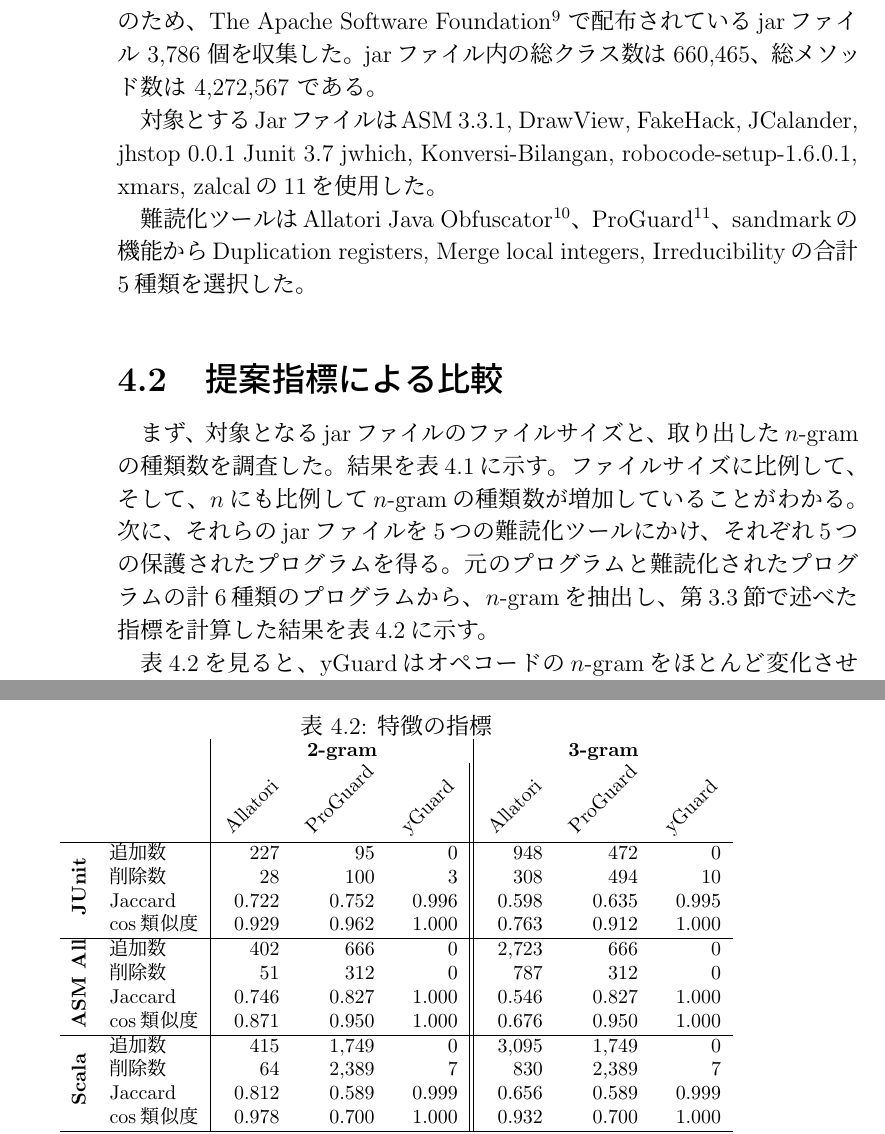
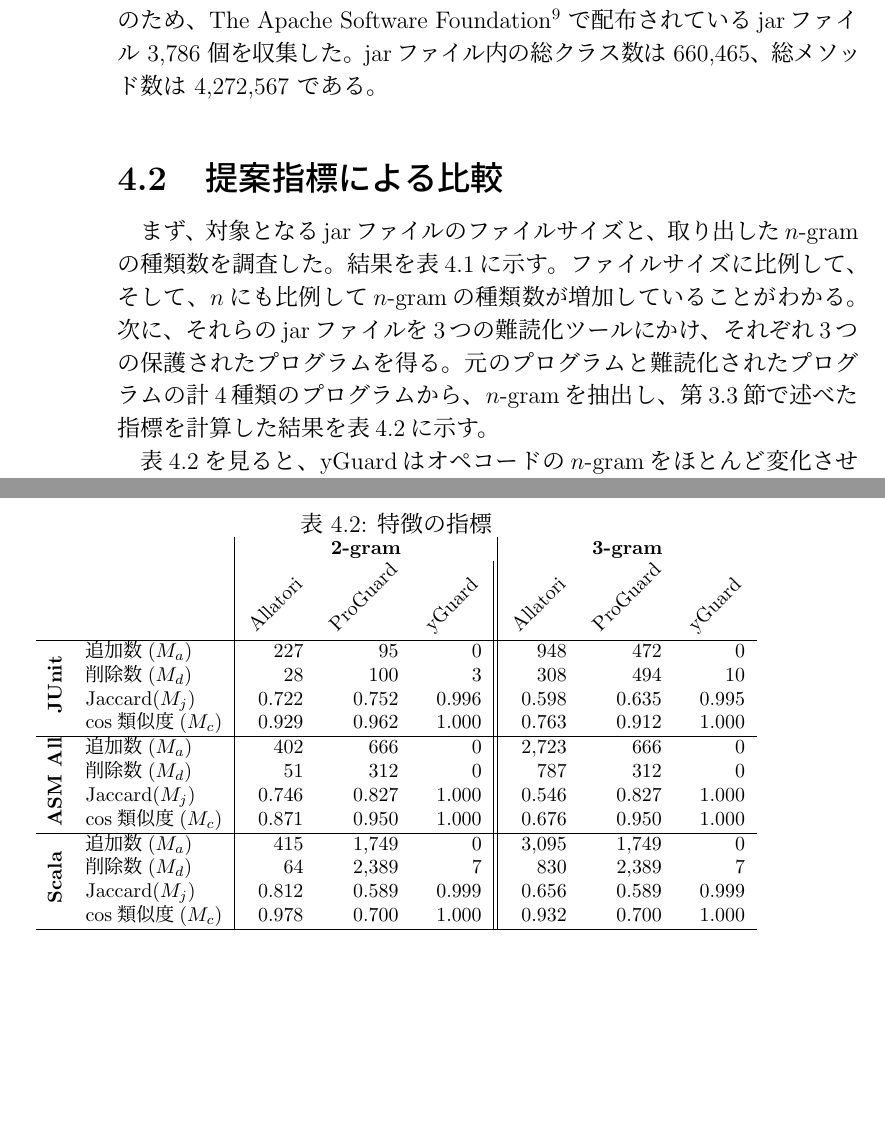
Before and after one commit to sagisaka/soturon, a LaTeX thesis (sagisaka.tex): two parts of pages 14 and 15 of 31, joined at a grey line, cut so that both start at the same text, the shorter picture padded with empty space. Compiled offline with pLaTeX and dvipdfmx.

Commit message:
tex完成

```diff
--- a/sagisaka.tex
+++ b/sagisaka.tex
@@ -335,19 +335,19 @@ File size & 315K & 2.5MB & 5.6MB\\ \hline
     & & \rotatebox{45}{Allatori} & \rotatebox{45}{ProGuard} & \rotatebox{45}{yGuard} &
     \rotatebox{45}{Allatori} & \rotatebox{45}{ProGuard} & \rotatebox{45}{yGuard} \\ \hline
 \multirow{4}{*}{\rotatebox{90}{\textbf{JUnit}}}
-& 追加数       &   227 &    95 &     0 &   948 &   472 &     0 \\
-& 削除数       &    28 &   100 &     3 &   308 &   494 &    10 \\
-& Jaccard     & 0.722 & 0.752 & 0.996 & 0.598 & 0.635 & 0.995 \\
-& $\cos$類似度 & 0.929 & 0.962 & 1.000 & 0.763 & 0.912 & 1.000 \\ \hline
+& 追加数($M_a$)       &   227 &    95 &     0 &   948 &   472 &     0 \\
+& 削除数($M_d$)       &    28 &   100 &     3 &   308 &   494 &    10 \\
+& Jaccard($M_j$)      & 0.722 & 0.752 & 0.996 & 0.598 & 0.635 & 0.995 \\
+& $\cos$類似度($M_c$) & 0.929 & 0.962 & 1.000 & 0.763 & 0.912 & 1.000 \\ \hline
 \multirow{4}{*}{\rotatebox{90}{\textbf{ASM All}}}
-& 追加数       &   402 &   666 & 0     & 2,723 &   666 & 0 \\
-& 削除数       &    51 &   312 & 0     &   787 &   312 & 0 \\
-& Jaccard     &  0.746 & 0.827 & 1.000 &  0.546 & 0.827 & 1.000 \\
-& $\cos$類似度 & 0.871 & 0.950 & 1.000 & 0.676 & 0.950 & 1.000 \\ \hline
+& 追加数($M_a$)       &   402 &   666 & 0     & 2,723 &   666 & 0 \\
+& 削除数($M_d$)       &    51 &   312 & 0     &   787 &   312 & 0 \\
+& Jaccard($M_j$)      &  0.746 & 0.827 & 1.000 &  0.546 & 0.827 & 1.000 \\
+& $\cos$類似度($M_c$) & 0.871 & 0.950 & 1.000 & 0.676 & 0.950 & 1.000 \\ \hline
 \multirow{4}{*}{\rotatebox{90}{\textbf{Scala}}}
-& 追加数       &   415 & 1,749 & 0     & 3,095 & 1,749 & 0 \\
-& 削除数       &    64 & 2,389 & 7     &   830 & 2,389 & 7 \\
-& Jaccard     &  0.812 & 0.589 & 0.999 &  0.656 & 0.589 & 0.999 \\
-& $\cos$類似度 & 0.978 & 0.700 & 1.000 & 0.932 & 0.700 & 1.000 \\ \hline \hline
+& 追加数($M_a$)       &   415 & 1,749 & 0     & 3,095 & 1,749 & 0 \\
+& 削除数($M_d$)       &    64 & 2,389 & 7     &   830 & 2,389 & 7 \\
+& Jaccard($M_j$)      &  0.812 & 0.589 & 0.999 &  0.656 & 0.589 & 0.999 \\
+& $\cos$類似度($M_c$) & 0.978 & 0.700 & 1.000 & 0.932 & 0.700 & 1.000 \\ \hline \hline
     & & \multicolumn{3}{c|}{\textbf{4-gram}} & \multicolumn{3}{c}{\textbf{5-gram}} \\ \hline
 \multirow{4}{*}{\rotatebox{90}{\textbf{JUnit}}}
@@ -372,10 +370,3 @@ File size & 315K & 2.5MB & 5.6MB\\ \hline
-対象とするJarファイルはASM 3.3.1, DrawView, FakeHack, JCalander, jhstop 0.0.1 Junit 3.7 jwhich, Konversi-Bilangan, robocode-setup-1.6.0.1, xmars, zalcalの11を使用した。
-
-
-難読化ツールはAllatori Java
-Obfuscator\footnote{\url{http://www.allatori.com}}、
-ProGuard\footnote{\url{http://proguard.sourceforge.net/}}、
-sandmarkの機能からDuplication registers, Merge local integers, Irreducibilityの合計5種類を選択した。
 
 \section{提案指標による比較}
 
@@ -384,8 +375,8 @@ sandmarkの機能からDuplication registers, Merge local integers, Irreducibili
 して、そして、$n$にも比例して$n$-gramの種類数が増加していることがわか
 る。
 %
-次に、それらのjarファイルを5つの難読化ツールにかけ、それぞれ5つの保護
-されたプログラムを得る。元のプログラムと難読化されたプログラムの計6種
+次に、それらのjarファイルを3つの難読化ツールにかけ、それぞれ3つの保護
+されたプログラムを得る。元のプログラムと難読化されたプログラムの計4種
 類のプログラムから、$n$-gramを抽出し、第\ref{sect:index}節で述べた指標
 を計算した結果を表\ref{table:index}に示す。
 
```
Also changed, not shown: sagisaka.tex (55 more changed lines).
